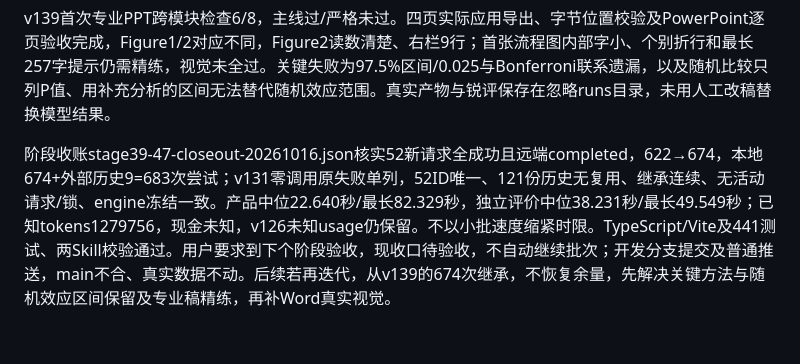
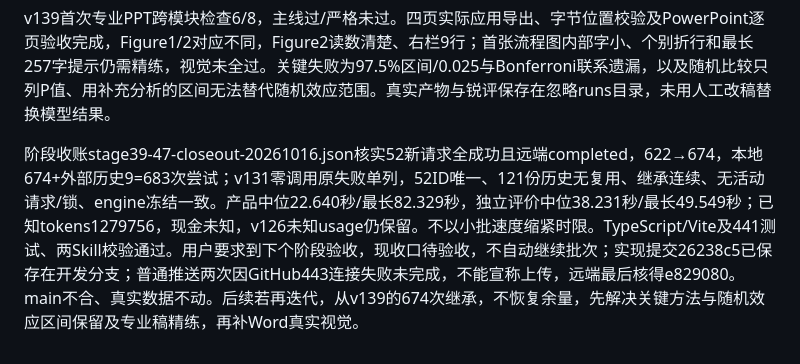
Before and after one commit to qiudaoyu0201/med-research-mentor, a Markdown page: docs/INTERNAL_DIAGNOSTICS.md, the part around the change. Rendered like a GitHub page.

Commit message:
Record stage acceptance and pending branch upload

```diff
--- a/docs/INTERNAL_DIAGNOSTICS.md
+++ b/docs/INTERNAL_DIAGNOSTICS.md
@@ -151,4 +151,4 @@ v137新LTBIMINI医学带读5/8：分母、服药记录与真实吞服区别和
 
 v139首次专业PPT跨模块检查6/8，主线过/严格未过。四页实际应用导出、字节位置校验及PowerPoint逐页验收完成，Figure1/2对应不同，Figure2读数清楚、右栏9行；首张流程图内部字小、个别折行和最长257字提示仍需精练，视觉未全过。关键失败为97.5%区间/0.025与Bonferroni联系遗漏，以及随机比较只列P值、用补充分析的区间无法替代随机效应范围。真实产物与锐评保存在忽略runs目录，未用人工改稿替换模型结果。
 
-阶段收账stage39-47-closeout-20261016.json核实52新请求全成功且远端completed，622→674，本地674+外部历史9=683次尝试；v131零调用原失败单列，52ID唯一、121份历史无复用、继承连续、无活动请求/锁、engine冻结一致。产品中位22.640秒/最长82.329秒，独立评价中位38.231秒/最长49.549秒；已知tokens1279756，现金未知，v126未知usage仍保留。不以小批速度缩紧时限。TypeScript/Vite及441测试、两Skill校验通过。用户要求到下个阶段验收，现收口待验收，不自动继续批次；开发分支提交及普通推送，main不合、真实数据不动。后续若再迭代，从v139的674次继承，不恢复余量，先解决关键方法与随机效应区间保留及专业稿精练，再补Word真实视觉。
+阶段收账stage39-47-closeout-20261016.json核实52新请求全成功且远端completed，622→674，本地674+外部历史9=683次尝试；v131零调用原失败单列，52ID唯一、121份历史无复用、继承连续、无活动请求/锁、engine冻结一致。产品中位22.640秒/最长82.329秒，独立评价中位38.231秒/最长49.549秒；已知tokens1279756，现金未知，v126未知usage仍保留。不以小批速度缩紧时限。TypeScript/Vite及441测试、两Skill校验通过。用户要求到下个阶段验收，现收口待验收，不自动继续批次；实现提交26238c5已保存在开发分支；普通推送两次因GitHub443连接失败未完成，不能宣称上传，远端最后核得e829080。main不合、真实数据不动。后续若再迭代，从v139的674次继承，不恢复余量，先解决关键方法与随机效应区间保留及专业稿精练，再补Word真实视觉。
```
Also changed, not shown: docs/对话交接-2026-10-13.md (+2 -0 lines).
